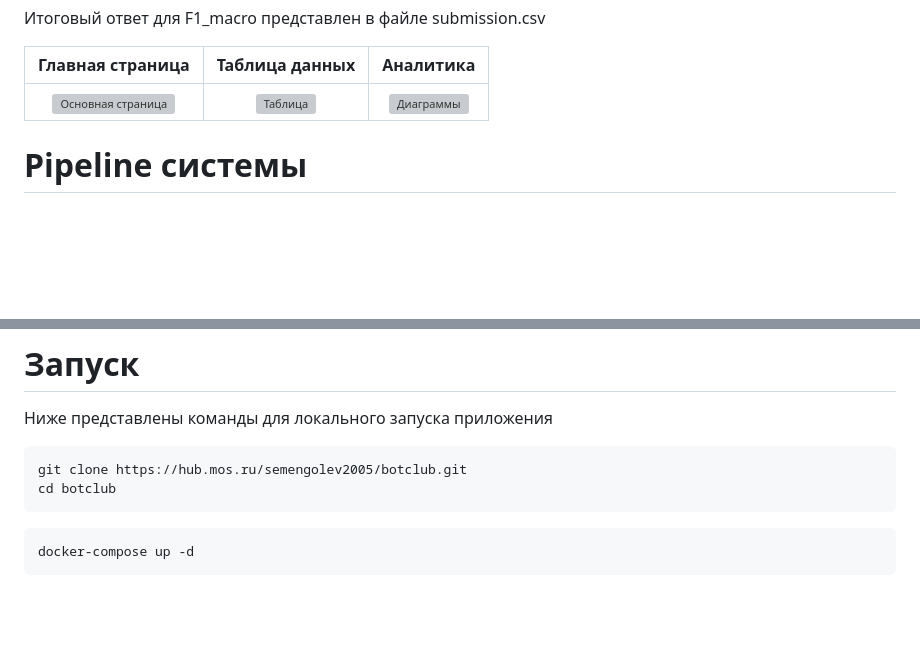
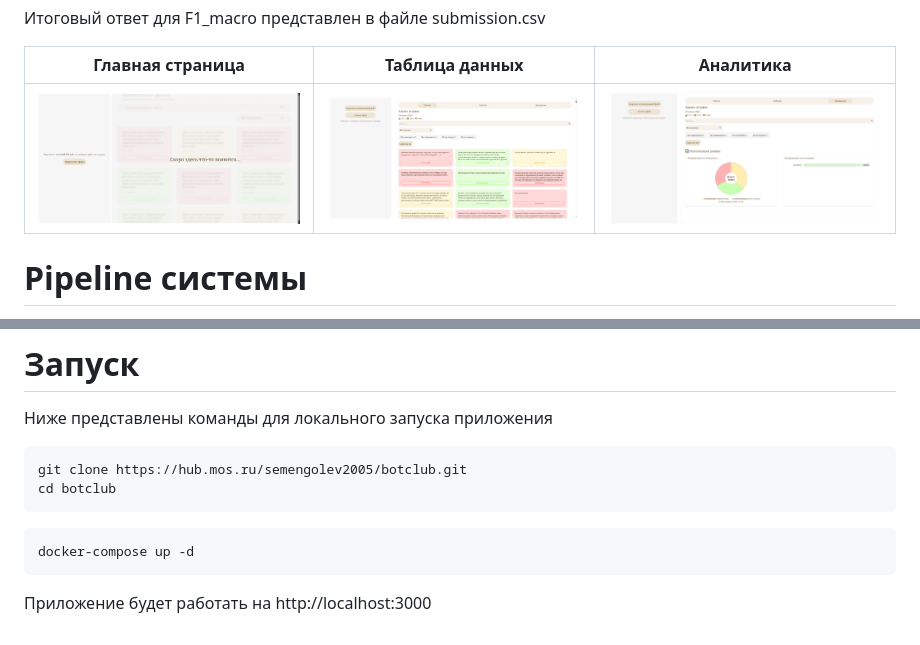
Before and after one commit to altrest105/Sentify, a Markdown page: README.md, 2 parts joined by grey strips. GitHub-like rendering; pictures changed too: rm_images/diagramm.jpg (added), rm_images/main.jpg (added), rm_images/table.jpg (added); blank space fills up the shorter version; grey boxes are pictures that could not be loaded.

````diff
--- a/README.md
+++ b/README.md
@@ -37,7 +37,7 @@
 
 | Главная страница | Таблица данных | Аналитика |
 |:---:|:---:|:---:|
-| ![Основная страница](path/to/main_page.png) | ![Таблица](path/to/table_page.png) | ![Диаграммы](path/to/charts_page.png) |
+| ![Основная страница](./rm_images/main.jpg) | ![Таблица](./rm_images/table.jpg) | ![Диаграммы](./rm_images/diagramm.jpg) |
 
 # Pipeline системы
 
@@ -75,3 +75,5 @@ cd botclub
 ```bash
 docker-compose up -d
 ```
+
+Приложение будет работать на http://localhost:3000
````
